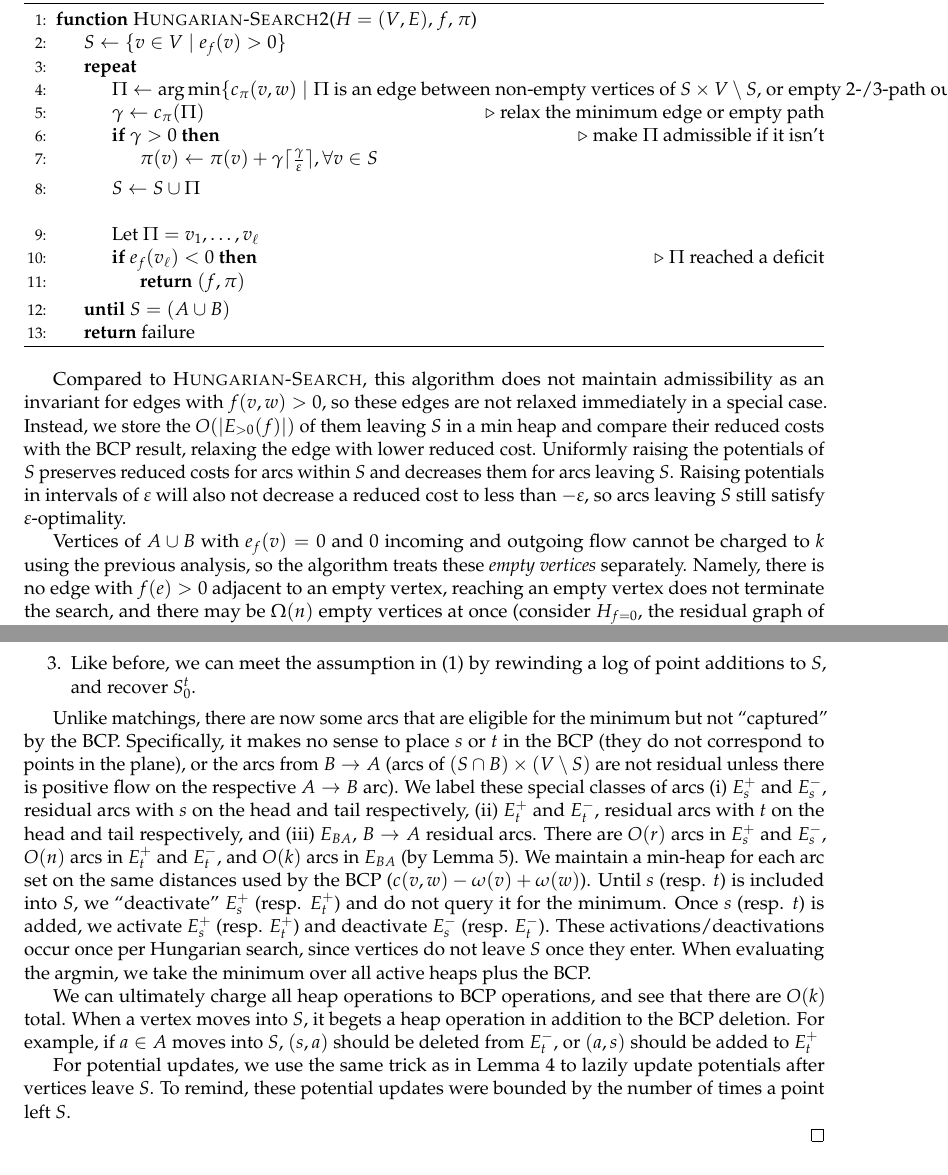
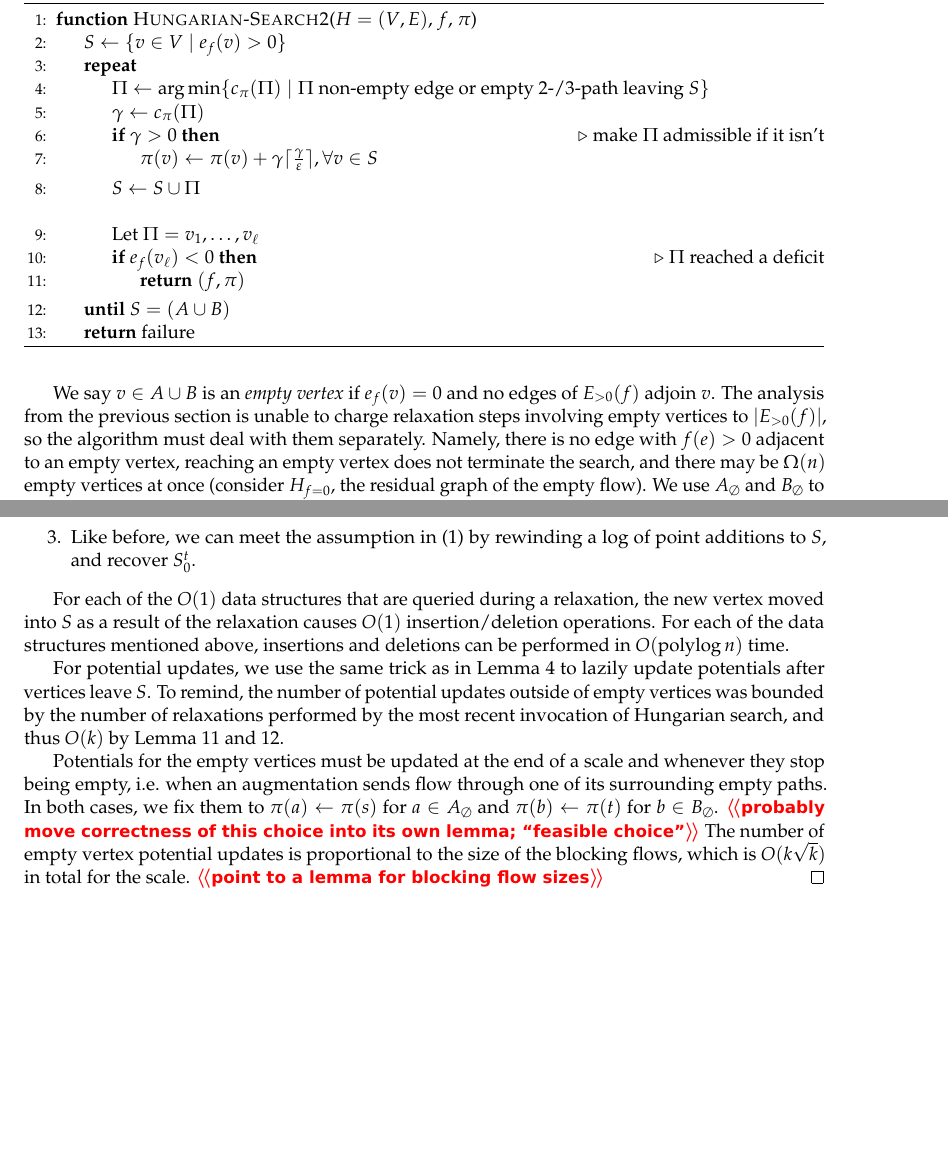
Before and after one commit to axiao/partial_matching, a LaTeX document (pm.tex): two parts of pages 11 and 13 of 15 before the commit and two parts of pages 12 and 14 of 16 after it, joined at a grey line, cut so that both start at the same text, the shorter picture padded with empty space. The pictures show the PDF file pm.pdf that the author committed with the source.

Commit message:
more empty path stuff

```diff
--- a/pm.tex
+++ b/pm.tex
@@ -241,7 +241,7 @@ By nature of the BCP/NN oracles we use, our results generalize to any $L_p$ dist
 
 Let $G$ be a bipartite graph between vertex sets $A$ and $B$ and edge set $E$,
 with costs $c(v, w)$ for each edge $e$ in $E$.
-We use $C = \max_{e \in E} c(e)$, \note{you might want to use $\coloneqq$ instead of $=$ for definition?} and assume that the problem is scaled such
+We use $C := \max_{e \in E} c(e)$, and assume that the problem is scaled such
 that $\min_{e \in E} c(e) = 1$.
 A \emph{matching} $M \subseteq E$ is a set of edges where no two edges share an
 endpoint.
@@ -574,9 +574,3 @@ the proof of Theorem~\ref{theorem:hung}.
 
 \begin{lemma}
 \label{lemma:hs_time}
-<<<<<<< HEAD
-	Using the dynamic BCP data structure from Kaplan \etal, we can implement Hungarian search with
-	$T(n, k) = O(k\polylog(n))$ and $P(n, k) = O(n\polylog(n))$.
-=======
-Using a dynamic BCP, we can implement Hungarian search with
-$T(n, k) = O(k\polylog(n))$ and $P(n, k) = O(n\polylog(n))$.
@@ -584,7 +580,6 @@ $T(n, k) = O(k\polylog(n))$ and $P(n, k) = O(n\polylog(n))$.
 \end{lemma}
 
 \begin{proof}
-<<<<<<< HEAD
 We will maintain a BCP \note{BCP is a \emph{problem}, not a \emph{data structure}} between $P = (S \cap A)$ and
 $Q = (B \setminus S)$.
 Changes to the BCP sets \note{undefined} are entirely driven by changing $S$; that is, updates to $S$ incur BCP insertions/deletions.
@@ -678 +654,0 @@ dual updates can be done efficiently.
-	previous iteration.
@@ -693 +654,0 @@ dual updates can be done efficiently.
-	(i.e. those of (2)).
@@ -702,8 +654,0 @@ We spend a one-time fee of $P(n, k) = O(n \polylog(n))$ time to build the
-initial BCP.
-The number of BCP operations associated with each Hungarian search is $O(k)$,
-so the time spent on BCP operations in each Hungarian search is
-$O(k \polylog(n))$.
-
-We modify a trick from Vaidya~\cite{Vaidya89} to batch potential updates such
-that the dual updates we do perform can be charged to a BCP insertion or
-deletion.
@@ -713 +654,0 @@ Vertices that are added to $S$ are saved into $P$ with weight
-$\omega(p) \gets \pi(p) - \delta$.
@@ -722 +654,0 @@ Once a point is removed from $S$, we update its true potential as
-$\pi(p) \gets \omega(p) + \delta$.
@@ -954,8 +877,8 @@ For the amount of excess, notice that new excess is only created due to the
 de-saturations of reverse arcs.
 Because the graph is unit-capacity, each de-saturation creates one unit of
 excess.
-There are $O(k)$ reverse arcs possible, so the total created excess must be
-$O(k)$.
+There are $|E_{>0}(f)| = O(k)$ reverse arcs possible, so the total created
+excess must be $O(k)$.
 \end{proof}
 
 \subsection{\textsc{Refine}}
@@ -1037,9 +961,9 @@ completes the proof of Theorem~\ref{theorem:gmcm}.
 \Function{Hungarian-Search2}{$H = (V, E)$, $f$, $\pi$}
 	\State $S \gets \{v \in V \mid e_f(v) > 0\}$
 	\Repeat
-		\State $\Pi \gets \argmin\{c_\pi(v, w) \mid \text{$\Pi$ is an edge between non-empty vertices of $S \times V \setminus S$, or empty 2-/3-path out of $S$}\}$
+		\State $\Pi \gets \argmin\{c_\pi(\Pi) \mid \text{$\Pi$ non-empty edge or empty 2-/3-path leaving $S$}\}$
+			\label{line:hs_relaxation}
 		\State $\gamma \gets c_\pi(\Pi)$
-			\Comment{relax the minimum edge or empty path}
 		\If{$\gamma > 0$}
 			\Comment{make $\Pi$ admissible if it isn't}
 			\State $\pi(v) \gets \pi(v) + \gamma\lceil\frac{\gamma}{\eps}\rceil, \forall v \in S$
@@ -1056,17 +980,4 @@ completes the proof of Theorem~\ref{theorem:gmcm}.
 \end{algorithmic}
 \end{algorithm}
 
-Compared to \textsc{Hungarian-Search}, this algorithm does not maintain
-admissibility as an invariant for edges with $f(v, w) > 0$, so these edges are
-not relaxed immediately in a special case.
-Instead, we store the $O(|E_{>0}(f)|)$ of them leaving $S$ in a min heap and
-compare their reduced costs with the BCP result, relaxing the edge with lower
-reduced cost.
-Uniformly raising the potentials of $S$ preserves reduced costs for arcs within
-$S$ and decreases them for arcs leaving $S$.
-Raising potentials in intervals of $\eps$ will also not decrease a reduced
-cost to less than $-\eps$, so arcs leaving $S$ still satisfy $\eps$-optimality.
 
-Vertices of $A \cup B$ with $e_f(v) = 0$ and 0 incoming and outgoing flow
-cannot be charged to $k$ using the previous analysis, so the algorithm treats
-these \emph{empty vertices} separately.
@@ -1072,0 +992 @@ these \emph{empty vertices} separately.
+\begin{enumerate}
@@ -1073,9 +998,17 @@ these \emph{empty vertices} separately.
+\end{enumerate}
+
+We say $v \in A \cup B$ is an \emph{empty vertex} if $e_f(v) = 0$ and no edges
+of $E_{>0}(f)$ adjoin $v$.
+The analysis from the previous section is unable to charge relaxation steps
+involving empty vertices to $|E_{>0}(f)|$, so the algorithm must deal with them
+separately.
 Namely, there is no edge with $f(e) > 0$ adjacent to an empty vertex,
 reaching an empty vertex does not terminate the search, and there may be
 $\Omega(n)$ empty vertices at once (consider $H_{f = 0}$, the residual graph
 of the empty flow).
 We use $A_\emptyset$ and $B_\emptyset$ to denote the empty vertices of $A$ and
 $B$ respectively.
+
 For an empty vertex $v$, either residual in-degree ($v \in A_\emptyset$) or
 residual out-degree ($v \in B_\emptyset$) is 1.
 Instead of querying an empty vertex during the search, we shortcut it using the
@@ -1089,4 +1022,3 @@ vertices, called \emph{empty 3-paths}.
 As with 2-paths, we say an empty 3-path $(s, v_1, v_2, t)$ \emph{surrounds}
 $v_1 \in A_\emptyset$ and $v_2 \in B_\emptyset$.
 
-Each relaxation (Line
@@ -1135,3 +1069,6 @@ $\omega(p) = \pi(s)$ for all $p \in P$, and $\omega(q) = \pi(t)$ for all
 $q \in Q$.
 We query $D_\emptyset(A, B)$ only while $s \in S$ and $t \not\in S$.
 
+To summarize, each relaxation step of \textsc{Hungarian-Search2} takes the
+minimum between:
+\begin{enumerate}
@@ -1165,11 +1117,11 @@ We query $D_\emptyset(A, B)$ only while $s \in S$ and $t \not\in S$.
 	% seems like fixing them to \pi(s) or \pi(t) is correct; certainly will not violate feas if \pi(s) doesn't
 
 
-
-
 In the next few lemmas, we bound the number of relaxations of each type.
 This will provide a time bound for the Hungarian search in terms of the
-number of relaxations, each of which take $O(1)$ BCP queries and updates.
+number of relaxations, each of which incur $O(1)$ BCP or min-heap queries and
+updates.
+\note{afterwards, need to provide a time bound of potential updates, or otherwise explain that mechanism}
 
 \begin{lemma}
 \label{lemma:goldberg_hs_length1}
@@ -1263,52 +1209,53 @@ operations over the course of \textsc{Hungarian-Search2}.
 \end{enumerate}
 
 
+%TODO removing the mechanics of updates to outside
+%Unlike matchings, there are now some arcs that are eligible for the
+%minimum but not ``captured'' by the BCP.
+%Specifically, it makes no sense to place $s$ or $t$ in the BCP
+%(they do not correspond to points in the plane), or the arcs from
+%$B \to A$ (arcs of $(S \cap B) \times (V \setminus S)$ are not residual
+%unless there is positive flow on the respective $A \to B$ arc).
+%We label these special classes of arcs (i) $E_s^+$ and $E_s^-$,
+%residual arcs with $s$ on the head and tail respectively, (ii)
+%$E_t^+$ and $E_t^-$, residual arcs with $t$ on the head and tail
+%respectively, and (iii) $E_{BA}$, $B \to A$ residual arcs.
+%There are $O(r)$ arcs in $E_s^+$ and $E_s^-$, $O(n)$ arcs in $E_t^+$
+%and $E_t^-$, and $O(k)$ arcs in $E_{BA}$
+%(by Lemma~\ref{lemma:reduction_count}).
+%We maintain a min-heap for each arc set on the same distances used
+%by the BCP ($c(v, w) - \omega(v) + \omega(w)$).
+%Until $s$ (resp. $t$) is included into $S$, we ``deactivate'' $E_s^+$
+%(resp. $E_t^+$) and do not query it for the minimum.
+%Once $s$ (resp. $t$) is added, we activate $E_s^+$ (resp. $E_t^+$) and
+%deactivate $E_s^-$ (resp. $E_t^-$).
+%These activations/deactivations occur once per Hungarian search, since
+%vertices do not leave $S$ once they enter.
+%When evaluating the argmin, we take the minimum over all active heaps
+%plus the BCP.
 
+For each of the $O(1)$ data structures that are queried during a relaxation,
+the new vertex moved into $S$ as a result of the relaxation causes $O(1)$
+insertion/deletion operations.
+For each of the data structures mentioned above, insertions and deletions
+can be performed in $O(\polylog n)$ time.
 
+For potential updates, we use the same trick as in Lemma~\ref{lemma:hs_time} to
+lazily update potentials after vertices leave $S$.
+To remind, the number of potential updates outside of empty vertices was
+bounded by the number of relaxations performed by the most recent invocation
+of Hungarian search, and thus $O(k)$ by Lemma~\ref{lemma:goldberg_hs_length1}
+and \ref{lemma:goldberg_hs_length2}.
 
-
-
-
-
-%TODO removing the mechanics of updates to outside
-Unlike matchings, there are now some arcs that are eligible for the
-minimum but not ``captured'' by the BCP.
-Specifically, it makes no sense to place $s$ or $t$ in the BCP
-(they do not correspond to points in the plane), or the arcs from
-$B \to A$ (arcs of $(S \cap B) \times (V \setminus S)$ are not residual
-unless there is positive flow on the respective $A \to B$ arc).
-We label these special classes of arcs (i) $E_s^+$ and $E_s^-$,
-residual arcs with $s$ on the head and tail respectively, (ii)
-$E_t^+$ and $E_t^-$, residual arcs with $t$ on the head and tail
-respectively, and (iii) $E_{BA}$, $B \to A$ residual arcs.
-There are $O(r)$ arcs in $E_s^+$ and $E_s^-$, $O(n)$ arcs in $E_t^+$
-and $E_t^-$, and $O(k)$ arcs in $E_{BA}$
-(by Lemma~\ref{lemma:reduction_count}).
-We maintain a min-heap for each arc set on the same distances used
-by the BCP ($c(v, w) - \omega(v) + \omega(w)$).
-Until $s$ (resp. $t$) is included into $S$, we ``deactivate'' $E_s^+$
-(resp. $E_t^+$) and do not query it for the minimum.
-Once $s$ (resp. $t$) is added, we activate $E_s^+$ (resp. $E_t^+$) and
-deactivate $E_s^-$ (resp. $E_t^-$).
-These activations/deactivations occur once per Hungarian search, since
-vertices do not leave $S$ once they enter.
-When evaluating the argmin, we take the minimum over all active heaps
-plus the BCP.
-
-We can ultimately charge all heap operations to BCP operations, and
-see that there are $O(k)$ total.
-When a vertex moves into $S$, it begets a heap operation in addition
-to the BCP deletion.
-For example, if $a \in A$ moves into $S$, $(s, a)$ should be deleted
-from $E_t^-$, or $(a, s)$ should be added to $E_t^+$
-
-
-For potential updates, we use the same trick as in
-Lemma~\ref{lemma:hs_time} to lazily update potentials after vertices
-leave $S$.
-To remind, these potential updates were bounded by the number of times
-a point left $S$.
-
+Potentials for the empty vertices must be updated at the end of a scale and
+whenever they stop being empty, i.e. when an augmentation sends flow through
+one of its surrounding empty paths.
+In both cases, we fix them to $\pi(a) \gets \pi(s)$ for $a \in A_\emptyset$ and
+$\pi(b) \gets \pi(t)$ for $b \in B_\emptyset$.
+\note{probably move correctness of this choice into its own lemma; ``feasible choice''}
+The number of empty vertex potential updates is proportional to the size of
+the blocking flows, which is $O(k\sqrt{k})$ in total for the scale.
+\note{point to a lemma for blocking flow sizes}
 \end{proof}
 
 
```
Also changed, not shown: pm.pdf, pm.tex (152 more changed lines). Lines whose indentation alone changed are shown as unchanged.
